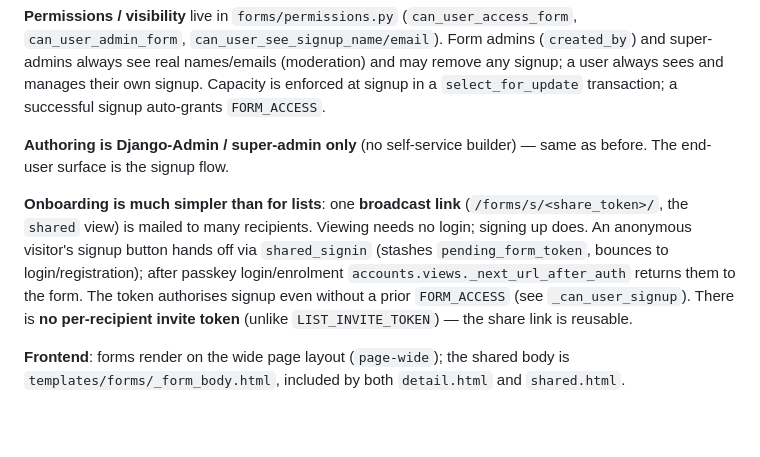
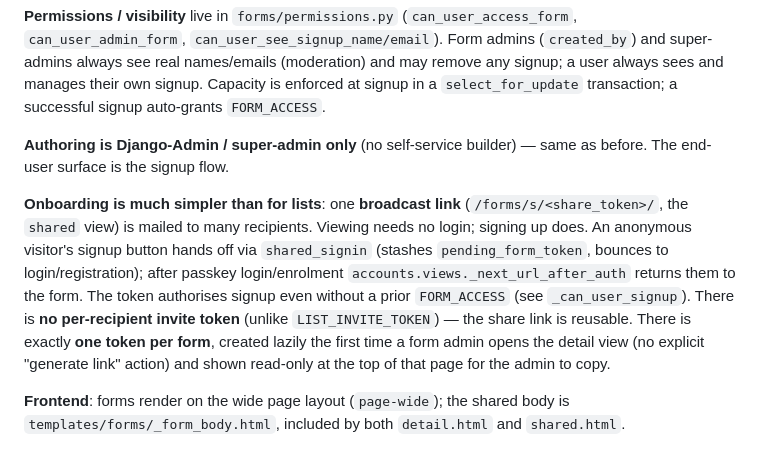
Before and after one commit to nzcaos/fi-link, a Markdown page: CLAUDE.md, the part around the change. Drawn GitHub-style; blank space fills up the shorter version.

Commit message:
docs: CLAUDE.md — Token wird lazy bei Admin-Ansicht erzeugt und oben angezeigt
Co-Authored-By: Claude Opus 4.8 <noreply@anthropic.com>

```diff
--- a/CLAUDE.md
+++ b/CLAUDE.md
@@ -314,7 +314,7 @@ The forms module is for **people signing themselves up for activities** (e.g. an
 
 **Authoring is Django-Admin / super-admin only** (no self-service builder) — same as before. The end-user surface is the signup flow.
 
-**Onboarding is much simpler than for lists**: one **broadcast link** (`/forms/s/<share_token>/`, the `shared` view) is mailed to many recipients. Viewing needs no login; signing up does. An anonymous visitor's signup button hands off via `shared_signin` (stashes `pending_form_token`, bounces to login/registration); after passkey login/enrolment `accounts.views._next_url_after_auth` returns them to the form. The token authorises signup even without a prior `FORM_ACCESS` (see `_can_user_signup`). There is **no per-recipient invite token** (unlike `LIST_INVITE_TOKEN`) — the share link is reusable.
+**Onboarding is much simpler than for lists**: one **broadcast link** (`/forms/s/<share_token>/`, the `shared` view) is mailed to many recipients. Viewing needs no login; signing up does. An anonymous visitor's signup button hands off via `shared_signin` (stashes `pending_form_token`, bounces to login/registration); after passkey login/enrolment `accounts.views._next_url_after_auth` returns them to the form. The token authorises signup even without a prior `FORM_ACCESS` (see `_can_user_signup`). There is **no per-recipient invite token** (unlike `LIST_INVITE_TOKEN`) — the share link is reusable. There is exactly **one token per form**, created lazily the first time a form admin opens the detail view (no explicit "generate link" action) and shown read-only at the top of that page for the admin to copy.
 
 **Frontend**: forms render on the wide page layout (`page-wide`); the shared body is `templates/forms/_form_body.html`, included by both `detail.html` and `shared.html`.
 
```
